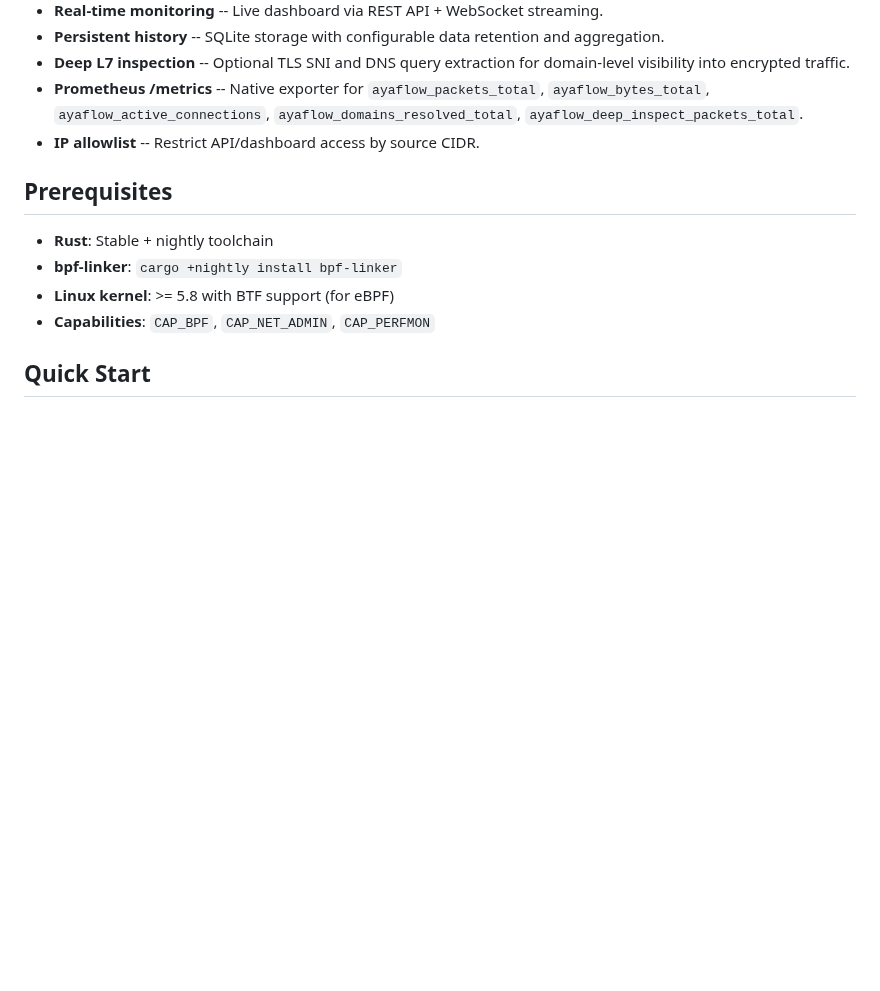
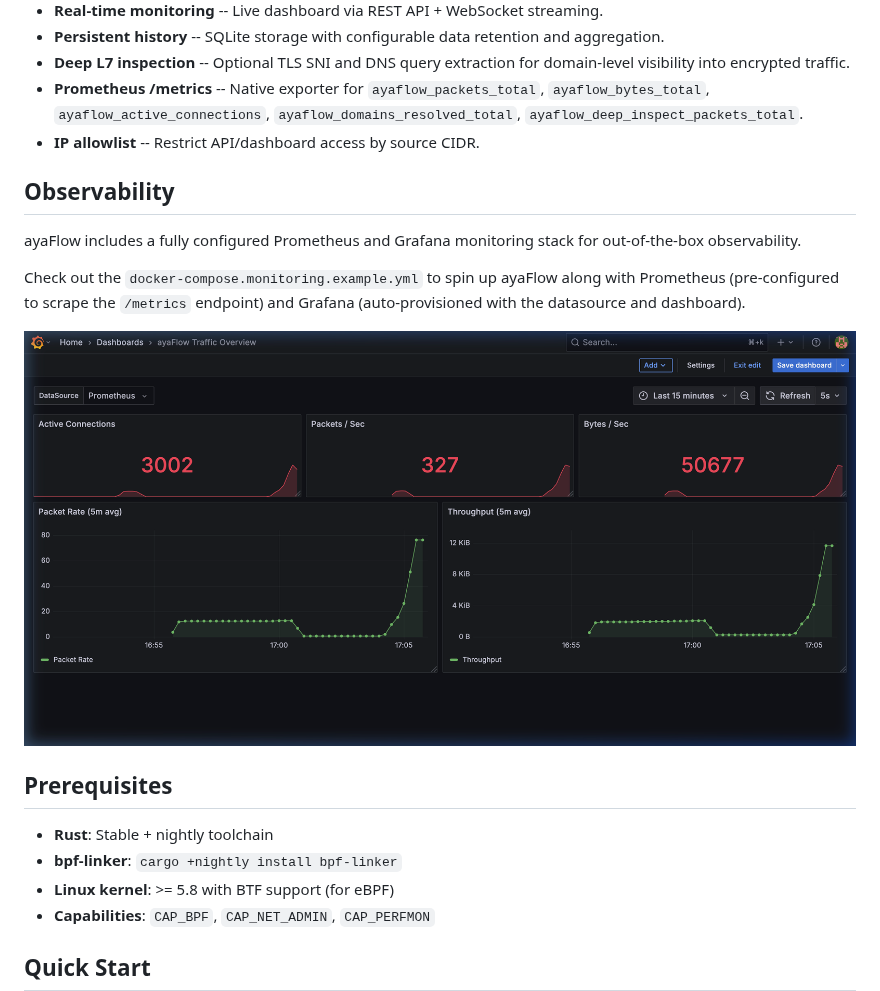
Before and after one commit to DavidHavoc/ayaFlow, a Markdown page: README.md, the part around one of its changes. GitHub-like rendering; pictures changed too: docs/grafana-dashboard.png (added); blank space fills up the shorter version.

Commit message:
Added/fixed Prometheus/Grafana monitoring stack

```diff
--- a/README.md
+++ b/README.md
@@ -33,6 +33,14 @@ flowchart TD
 - **Deep L7 inspection** -- Optional TLS SNI and DNS query extraction for domain-level visibility into encrypted traffic.
 - **Prometheus /metrics** -- Native exporter for `ayaflow_packets_total`, `ayaflow_bytes_total`, `ayaflow_active_connections`, `ayaflow_domains_resolved_total`, `ayaflow_deep_inspect_packets_total`.
 - **IP allowlist** -- Restrict API/dashboard access by source CIDR.
+
+## Observability
+
+ayaFlow includes a fully configured Prometheus and Grafana monitoring stack for out-of-the-box observability.
+
+Check out the `docker-compose.monitoring.example.yml` to spin up ayaFlow along with Prometheus (pre-configured to scrape the `/metrics` endpoint) and Grafana (auto-provisioned with the datasource and dashboard).
+
+![ayaFlow Grafana Dashboard](docs/grafana-dashboard.png)
 
 ## Prerequisites
 
```
Also changed, not shown: other parts of README.md (+6 -6 lines), 6 other files.
